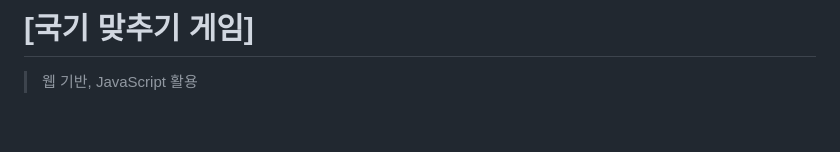
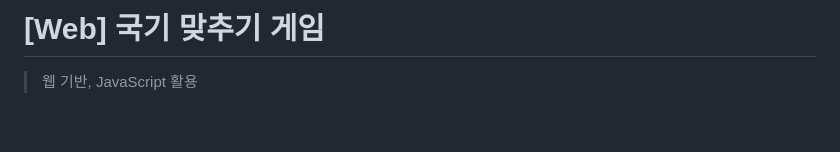
Before and after one commit to hhcczz/WebHosting.github.io, a Markdown page: README.md, the part around the change. Drawn GitHub-style.

```diff
--- a/README.md
+++ b/README.md
@@ -1,4 +1,4 @@
-# [국기 맞추기 게임]
+# [Web] 국기 맞추기 게임
 > 웹 기반, JavaScript 활용
 
 <br>
```
